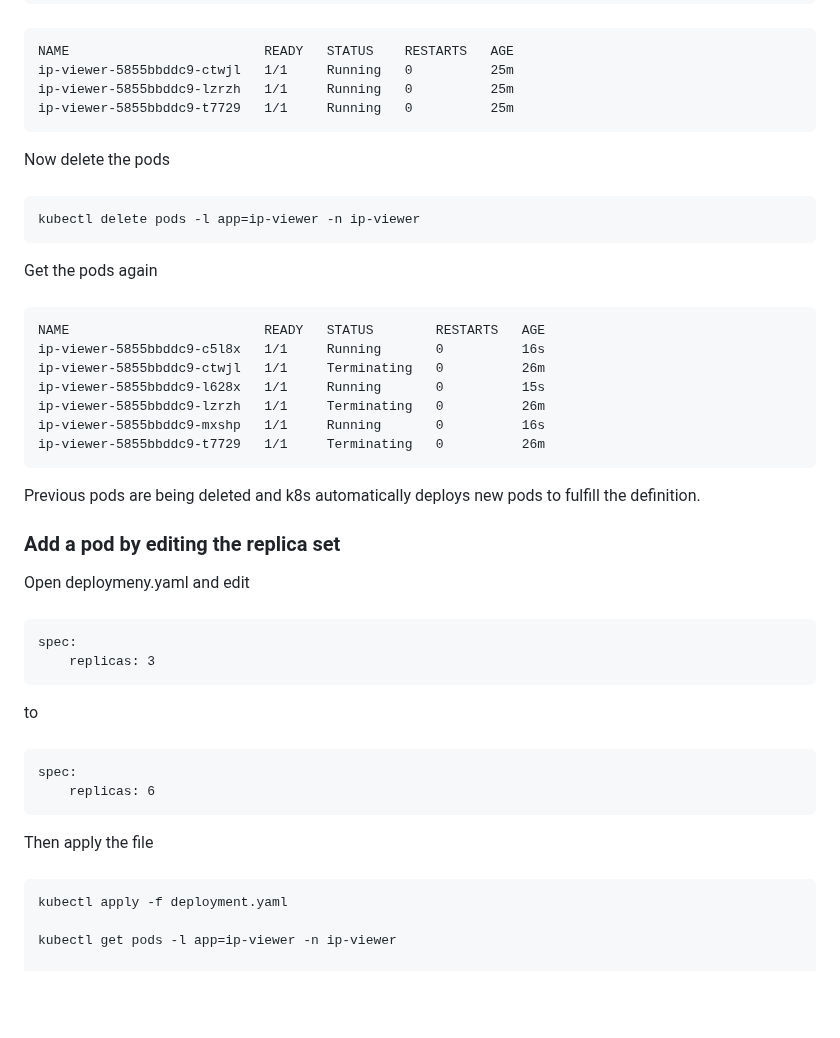
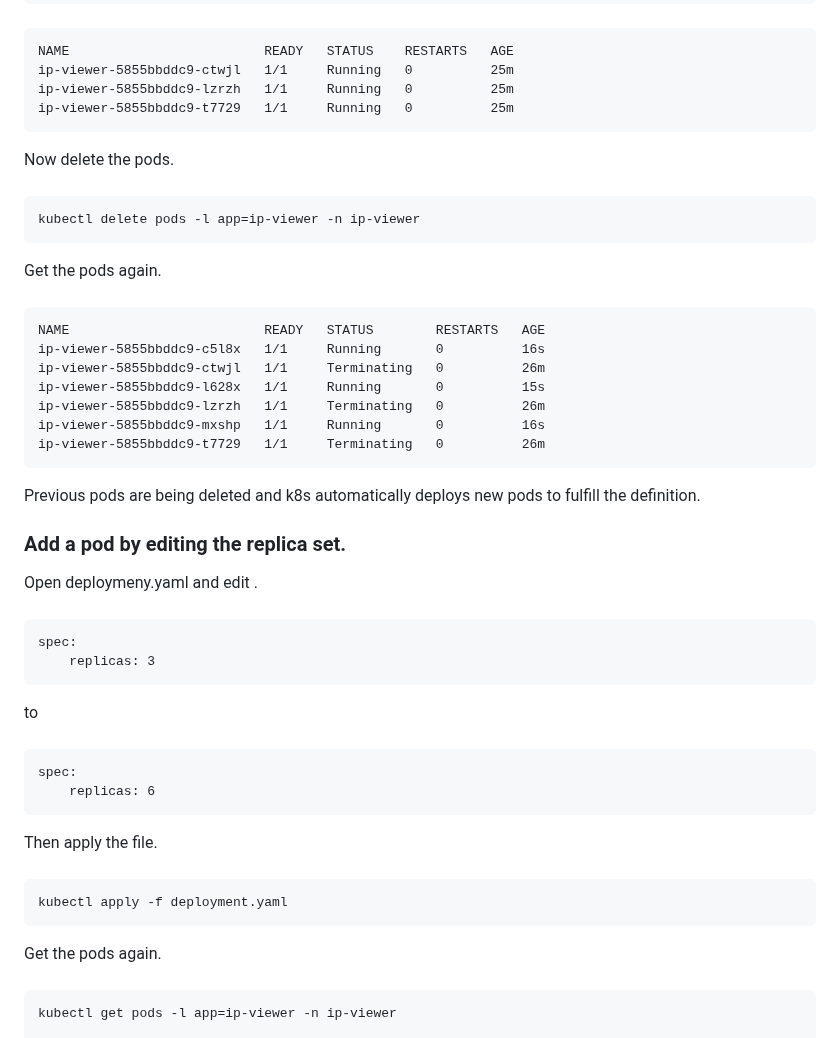
Before and after one commit to devsoominchae/k8s-from-scratch, a Markdown page: demos/ip-viewer/README.md, the part around one of its changes. GitHub-like rendering; blank space fills up the shorter version.

```diff
--- a/demos/ip-viewer/README.md
+++ b/demos/ip-viewer/README.md
@@ -50,11 +50,11 @@ Before deleting the pods, lets see what we currently have.
     ip-viewer-5855bbddc9-lzrzh   1/1     Running   0          25m
     ip-viewer-5855bbddc9-t7729   1/1     Running   0          25m
 
-Now delete the pods
+Now delete the pods.
 ######
     kubectl delete pods -l app=ip-viewer -n ip-viewer
 
-Get the pods again
+Get the pods again.
 ######
     NAME                         READY   STATUS        RESTARTS   AGE
     ip-viewer-5855bbddc9-c5l8x   1/1     Running       0          16s
@@ -66,8 +66,8 @@ Get the pods again
 
 Previous pods are being deleted and k8s automatically deploys new pods to fulfill the definition.
 
-### Add a pod by editing the replica set
-Open deploymeny.yaml and edit
+### Add a pod by editing the replica set.
+Open deploymeny.yaml and edit .
 ######
     spec:
         replicas: 3
@@ -78,10 +78,12 @@ to
     spec:
         replicas: 6
 
-Then apply the file
+Then apply the file.
 ######
     kubectl apply -f deployment.yaml
 
+Get the pods again.
+######
     kubectl get pods -l app=ip-viewer -n ip-viewer
 
     NAME                         READY   STATUS    RESTARTS   AGE
```
Also changed, not shown: other parts of demos/ip-viewer/README.md (+6 -6 lines).
